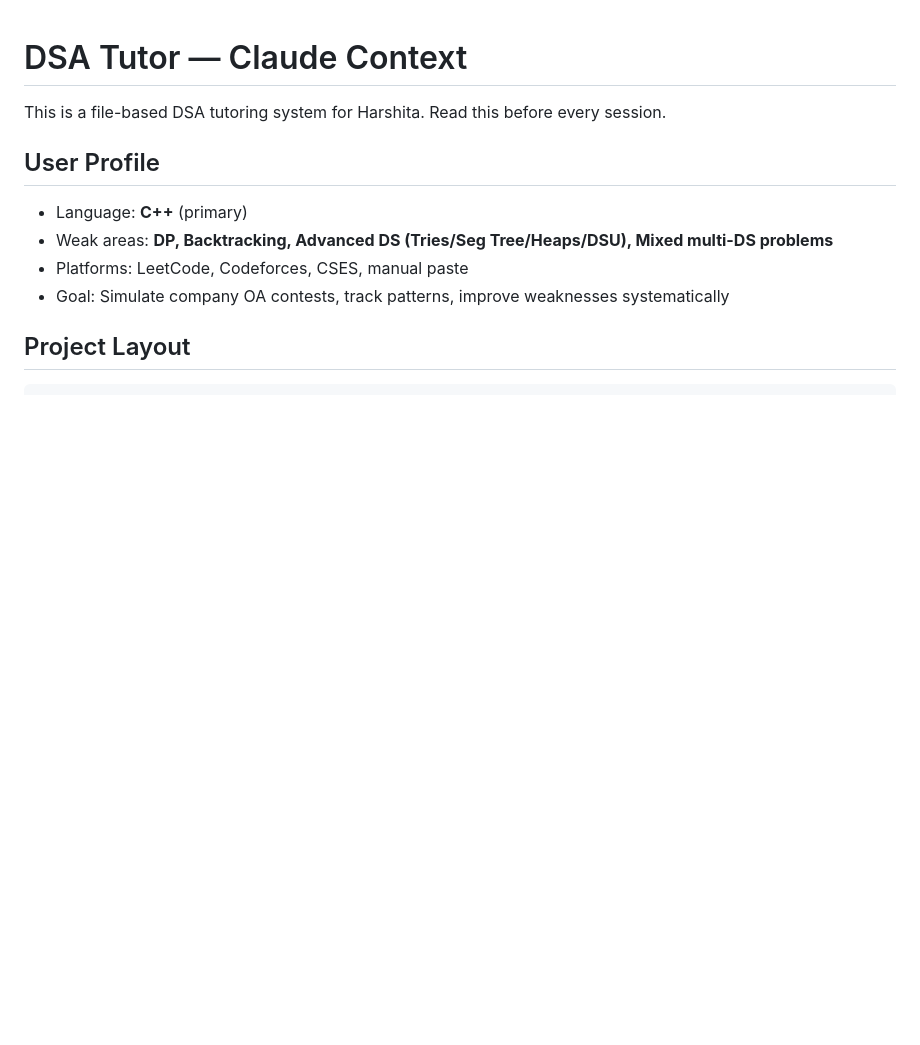
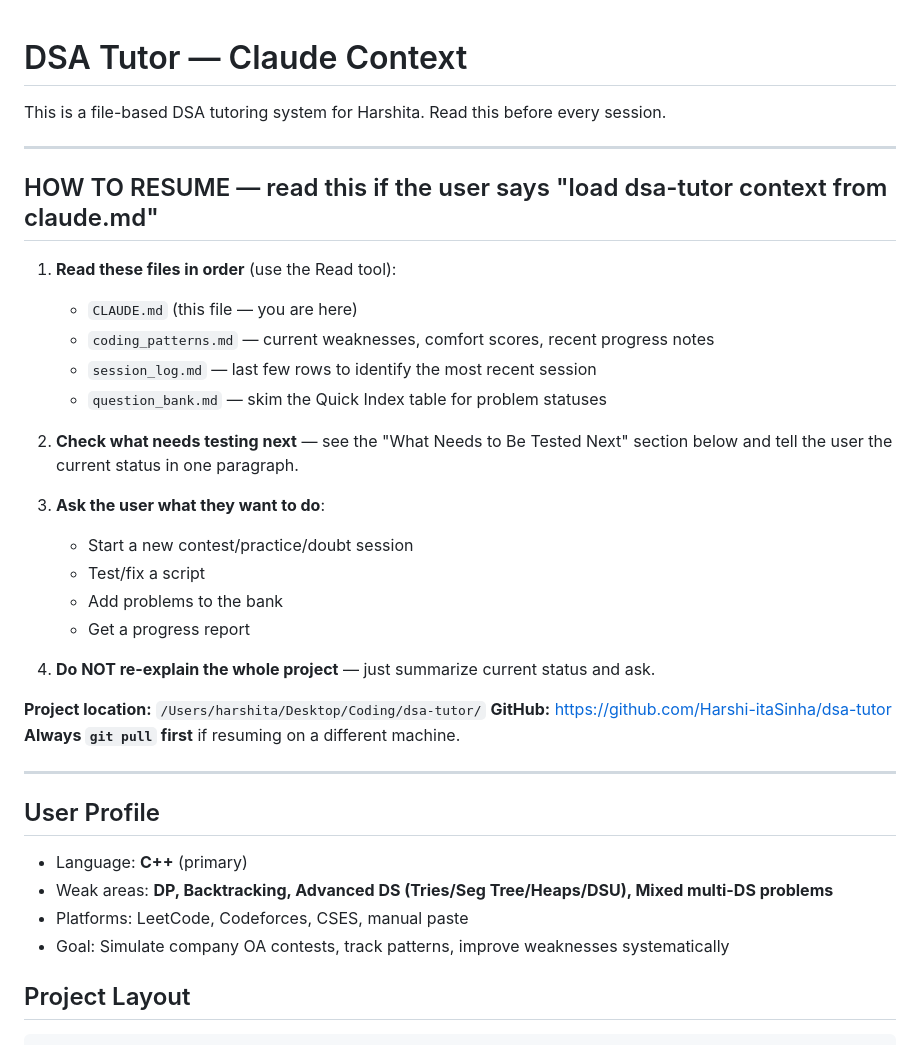
Before and after one commit to Harshi-itaSinha/dsa-tutor, a Markdown page: CLAUDE.md, the part around the change. Rendered like a GitHub page; blank space fills up the shorter version.

Commit message:
Add resume instructions to CLAUDE.md
Co-Authored-By: Claude Sonnet 4.6 <noreply@anthropic.com>

```diff
--- a/CLAUDE.md
+++ b/CLAUDE.md
@@ -1,6 +1,32 @@
 # DSA Tutor — Claude Context
 
 This is a file-based DSA tutoring system for Harshita. Read this before every session.
+
+---
+
+## HOW TO RESUME — read this if the user says "load dsa-tutor context from claude.md"
+
+1. **Read these files in order** (use the Read tool):
+   - `CLAUDE.md` (this file — you are here)
+   - `coding_patterns.md` — current weaknesses, comfort scores, recent progress notes
+   - `session_log.md` — last few rows to identify the most recent session
+   - `question_bank.md` — skim the Quick Index table for problem statuses
+
+2. **Check what needs testing next** — see the "What Needs to Be Tested Next" section below and tell the user the current status in one paragraph.
+
+3. **Ask the user what they want to do**:
+   - Start a new contest/practice/doubt session
+   - Test/fix a script
+   - Add problems to the bank
+   - Get a progress report
+
+4. **Do NOT re-explain the whole project** — just summarize current status and ask.
+
+**Project location:** `/Users/harshita/Desktop/Coding/dsa-tutor/`
+**GitHub:** https://github.com/Harshi-itaSinha/dsa-tutor
+**Always `git pull` first** if resuming on a different machine.
+
+---
 
 ## User Profile
 - Language: **C++** (primary)
```
